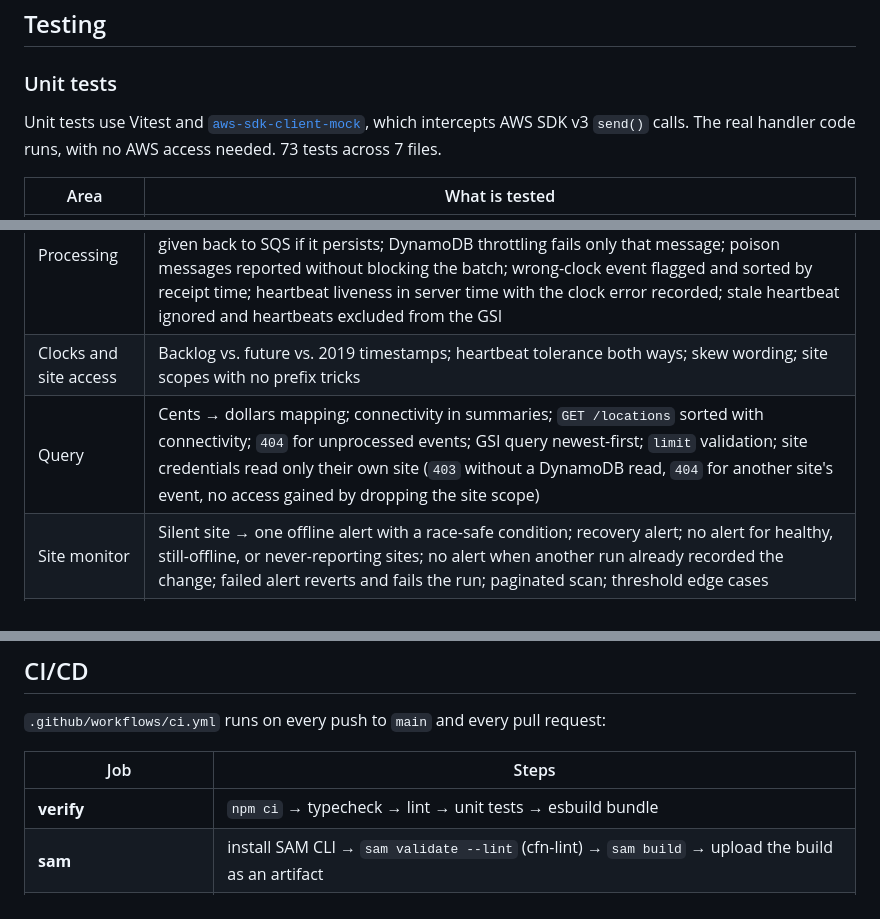
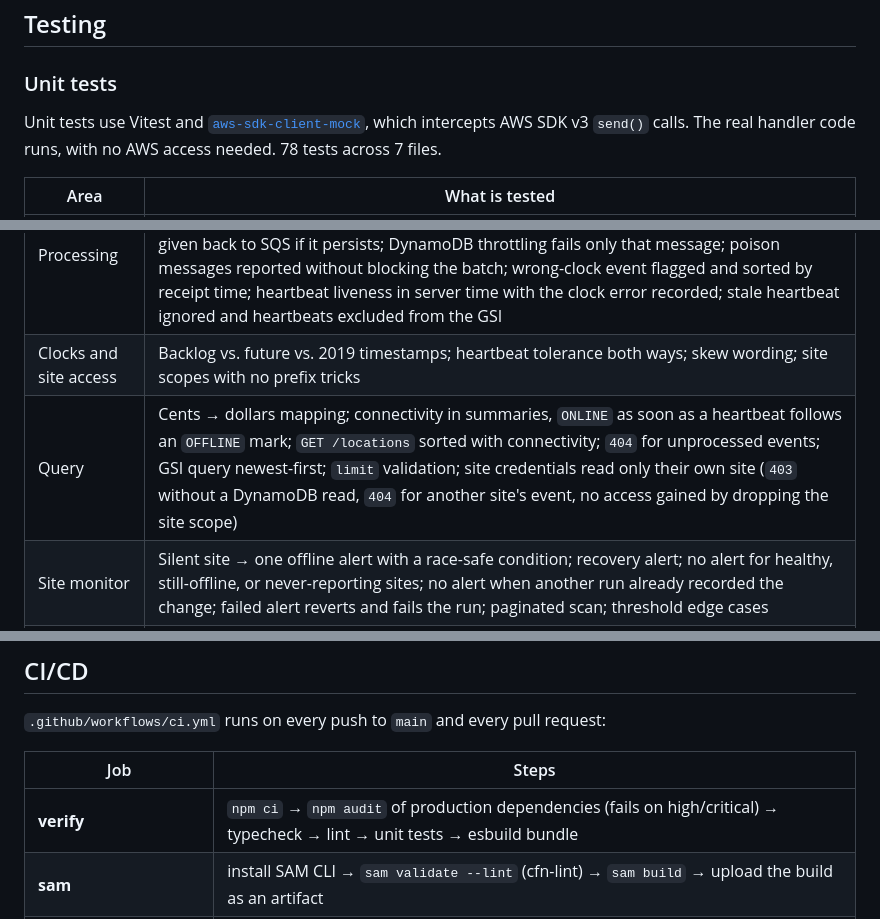
Before and after one commit to JesDiaz01/Washop-aws, a Markdown page: README.md, 3 parts joined by grey strips. Drawn GitHub-style.

```diff
--- a/README.md
+++ b/README.md
@@ -535,7 +535,7 @@ Development here is unit-test-first against mocked SDK clients, followed by depl
 
 ### Unit tests
 
-Unit tests use Vitest and [`aws-sdk-client-mock`](https://github.com/m-radzikowski/aws-sdk-client-mock), which intercepts AWS SDK v3 `send()` calls. The real handler code runs, with no AWS access needed. 73 tests across 7 files.
+Unit tests use Vitest and [`aws-sdk-client-mock`](https://github.com/m-radzikowski/aws-sdk-client-mock), which intercepts AWS SDK v3 `send()` calls. The real handler code runs, with no AWS access needed. 78 tests across 7 files.
 
 | Area | What is tested |
 |---|---|
@@ -543,7 +543,7 @@ Unit tests use Vitest and [`aws-sdk-client-mock`](https://github.com/m-radzikows
 | Ingestion | `202` with S3 key format and SQS envelope; correlation ID propagation; caller's client ID recorded in the archive; `403` and nothing stored for a credential bound to another site; wrong-clock warning (and none when the clock is fine); `400` touches no AWS resources; malformed JSON; S3 failure returns `500` and does not enqueue |
 | Processing | `WASH_COMPLETED` → one transaction with conditional put and correct counter increments (cents); duplicate delivery treated as success; a transaction conflict retried in process, and given back to SQS if it persists; DynamoDB throttling fails only that message; poison messages reported without blocking the batch; wrong-clock event flagged and sorted by receipt time; heartbeat liveness in server time with the clock error recorded; stale heartbeat ignored and heartbeats excluded from the GSI |
 | Clocks and site access | Backlog vs. future vs. 2019 timestamps; heartbeat tolerance both ways; skew wording; site scopes with no prefix tricks |
-| Query | Cents → dollars mapping; connectivity in summaries; `GET /locations` sorted with connectivity; `404` for unprocessed events; GSI query newest-first; `limit` validation; site credentials read only their own site (`403` without a DynamoDB read, `404` for another site's event, no access gained by dropping the site scope) |
+| Query | Cents → dollars mapping; connectivity in summaries, `ONLINE` as soon as a heartbeat follows an `OFFLINE` mark; `GET /locations` sorted with connectivity; `404` for unprocessed events; GSI query newest-first; `limit` validation; site credentials read only their own site (`403` without a DynamoDB read, `404` for another site's event, no access gained by dropping the site scope) |
 | Site monitor | Silent site → one offline alert with a race-safe condition; recovery alert; no alert for healthy, still-offline, or never-reporting sites; no alert when another run already recorded the change; failed alert reverts and fails the run; paginated scan; threshold edge cases |
 | Event publisher | New events published with type as `detail-type` and storage fields removed; heartbeats, updates, and TTL deletes skipped; only rejected entries retried; whole-chunk retry when the call fails; batches split at 10 entries |
 | Replay | Requeue once per event with original correlation ID; invalid archived payloads skipped; dry run; republish with not-found reporting; malformed request rejected before touching AWS |
@@ -714,7 +716,7 @@ In prod, `sam delete` leaves the two DynamoDB tables and the raw events bucket i
 
 | Job | Steps |
 |---|---|
-| **verify** | `npm ci` → typecheck → lint → unit tests → esbuild bundle |
+| **verify** | `npm ci` → `npm audit` of production dependencies (fails on high/critical) → typecheck → lint → unit tests → esbuild bundle |
 | **sam** | install SAM CLI → `sam validate --lint` (cfn-lint) → `sam build` → upload the build as an artifact |
 | **deploy-dev** *(main only, once set up)* | assume the deploy role with GitHub OIDC → `sam deploy --config-env ci-dev` |
 | **integration-tests** | `npm run test:integration` against `washops-dev` |
```
Also changed, not shown: other parts of README.md (+6 -4 lines).
